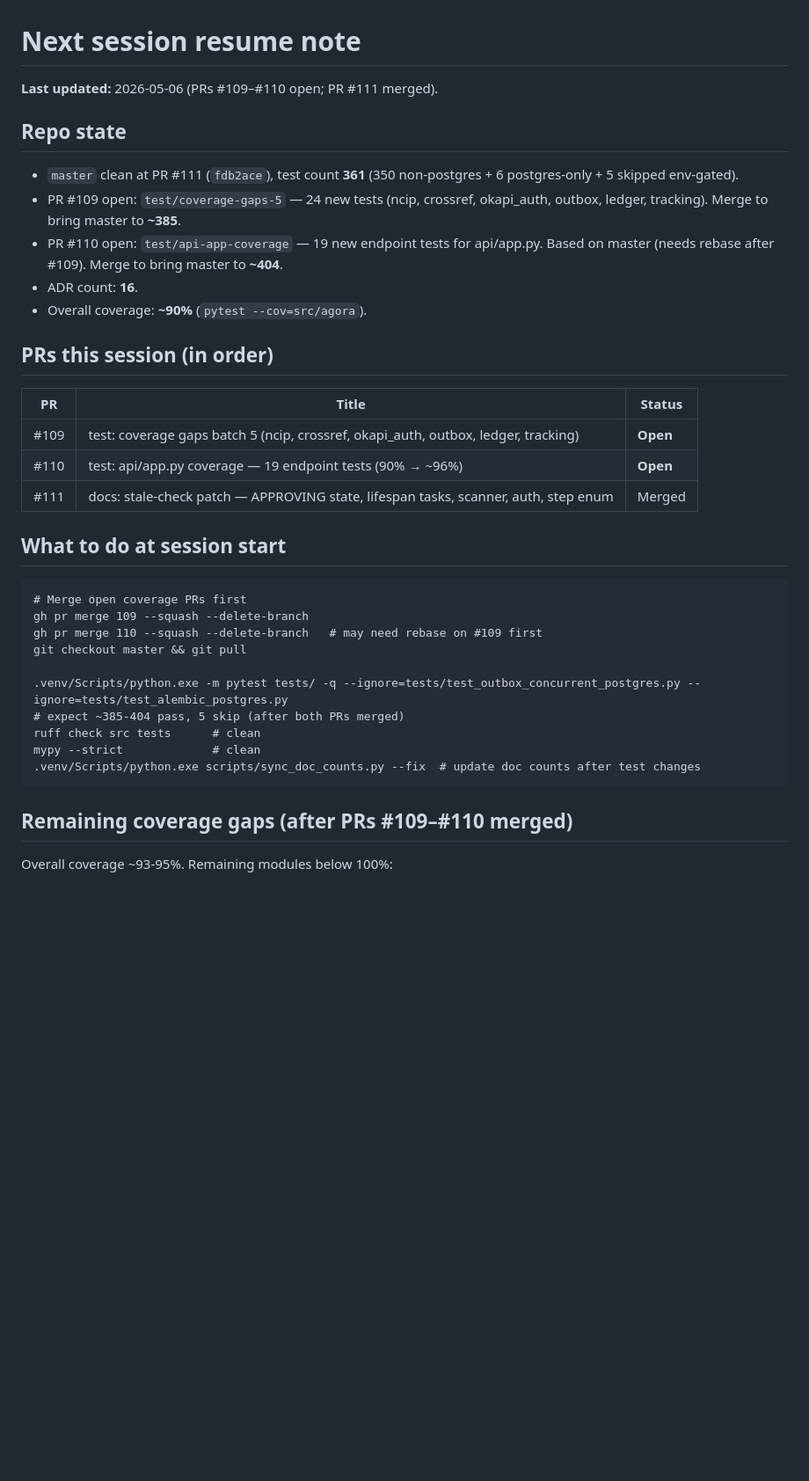
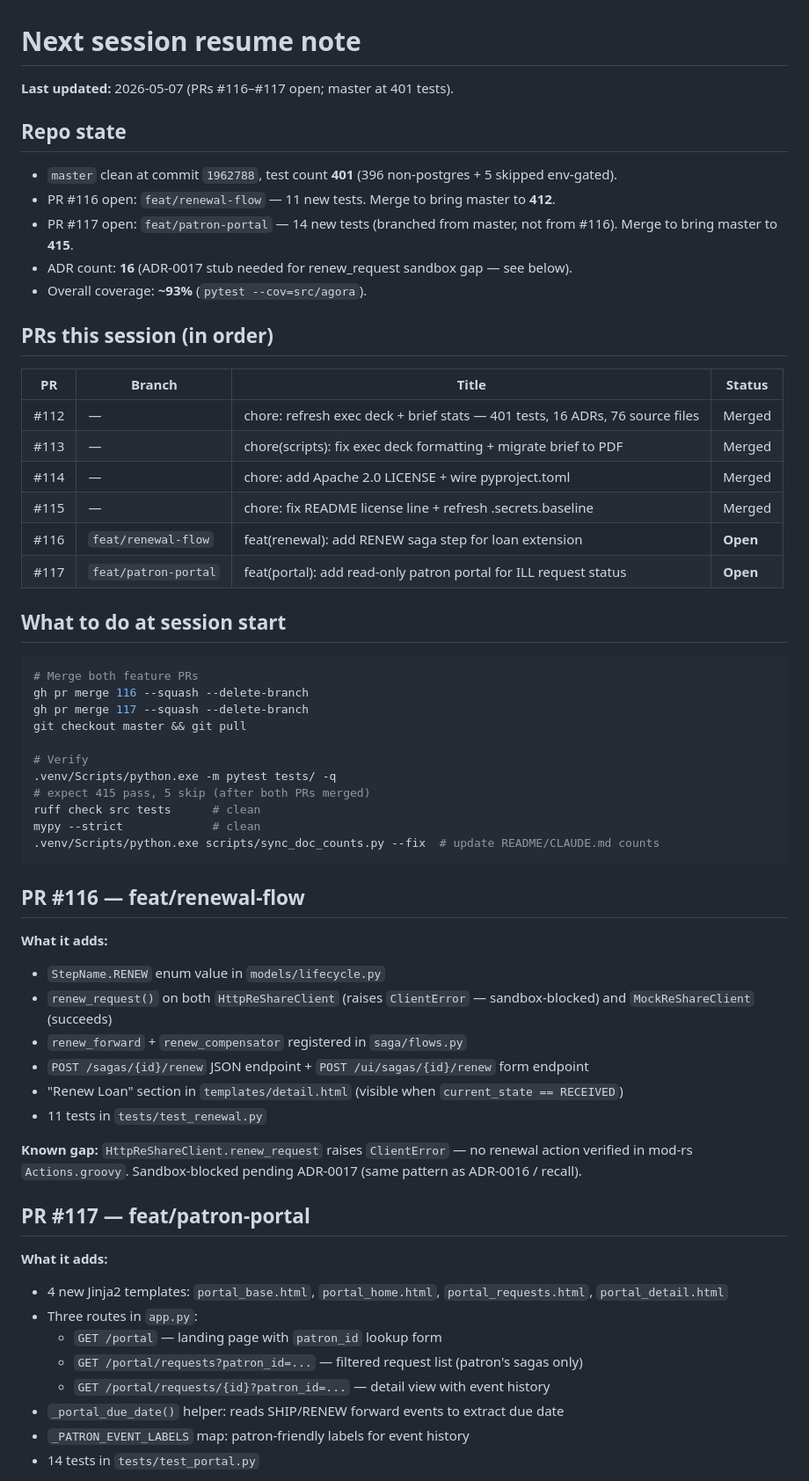
Before and after one commit to gmanch94/agora, a Markdown page: NEXT_SESSION.md, the part around one of its changes. Shown at 88% size. GitHub-like rendering; blank space fills up the shorter version.

````diff
--- a/NEXT_SESSION.md
+++ b/NEXT_SESSION.md
@@ -1,39 +1,63 @@
 # Next session resume note
 
-**Last updated:** 2026-05-06 (PRs #109–#110 open; PR #111 merged).
+**Last updated:** 2026-05-07 (PRs #116–#117 open; master at 401 tests).
 
 ## Repo state
 
-- `master` clean at PR #111 (`fdb2ace`), test count **361** (350 non-postgres + 6 postgres-only + 5 skipped env-gated).
-- PR #109 open: `test/coverage-gaps-5` — 24 new tests (ncip, crossref, okapi_auth, outbox, ledger, tracking). Merge to bring master to **~385**.
-- PR #110 open: `test/api-app-coverage` — 19 new endpoint tests for api/app.py. Based on master (needs rebase after #109). Merge to bring master to **~404**.
-- ADR count: **16**.
-- Overall coverage: **~90%** (`pytest --cov=src/agora`).
+- `master` clean at commit `1962788`, test count **401** (396 non-postgres + 5 skipped env-gated).
+- PR #116 open: `feat/renewal-flow` — 11 new tests. Merge to bring master to **412**.
+- PR #117 open: `feat/patron-portal` — 14 new tests (branched from master, not from #116). Merge to bring master to **415**.
+- ADR count: **16** (ADR-0017 stub needed for renew_request sandbox gap — see below).
+- Overall coverage: **~93%** (`pytest --cov=src/agora`).
 
 ## PRs this session (in order)
 
-| PR | Title | Status |
-|----|-------|--------|
-| #109 | test: coverage gaps batch 5 (ncip, crossref, okapi_auth, outbox, ledger, tracking) | **Open** |
-| #110 | test: api/app.py coverage — 19 endpoint tests (90% → ~96%) | **Open** |
-| #111 | docs: stale-check patch — APPROVING state, lifespan tasks, scanner, auth, step enum | Merged |
+| PR | Branch | Title | Status |
+|----|--------|-------|--------|
+| #112 | — | chore: refresh exec deck + brief stats — 401 tests, 16 ADRs, 76 source files | Merged |
+| #113 | — | chore(scripts): fix exec deck formatting + migrate brief to PDF | Merged |
+| #114 | — | chore: add Apache 2.0 LICENSE + wire pyproject.toml | Merged |
+| #115 | — | chore: fix README license line + refresh .secrets.baseline | Merged |
+| #116 | `feat/renewal-flow` | feat(renewal): add RENEW saga step for loan extension | **Open** |
+| #117 | `feat/patron-portal` | feat(portal): add read-only patron portal for ILL request status | **Open** |
 
 ## What to do at session start
 
-```
-# Merge open coverage PRs first
-gh pr merge 109 --squash --delete-branch
-gh pr merge 110 --squash --delete-branch   # may need rebase on #109 first
+```bash
+# Merge both feature PRs
+gh pr merge 116 --squash --delete-branch
+gh pr merge 117 --squash --delete-branch
 git checkout master && git pull
 
-.venv/Scripts/python.exe -m pytest tests/ -q --ignore=tests/test_outbox_concurrent_postgres.py --ignore=tests/test_alembic_postgres.py
-# expect ~385-404 pass, 5 skip (after both PRs merged)
+# Verify
+.venv/Scripts/python.exe -m pytest tests/ -q
+# expect 415 pass, 5 skip (after both PRs merged)
 ruff check src tests      # clean
 mypy --strict             # clean
-.venv/Scripts/python.exe scripts/sync_doc_counts.py --fix  # update doc counts after test changes
+.venv/Scripts/python.exe scripts/sync_doc_counts.py --fix  # update README/CLAUDE.md counts
 ```
 
-## Remaining coverage gaps (after PRs #109–#110 merged)
+## PR #116 — feat/renewal-flow
 
-Overall coverage ~93-95%. Remaining modules below 100%:
+**What it adds:**
+- `StepName.RENEW` enum value in `models/lifecycle.py`
+- `renew_request()` on both `HttpReShareClient` (raises `ClientError` — sandbox-blocked) and `MockReShareClient` (succeeds)
+- `renew_forward` + `renew_compensator` registered in `saga/flows.py`
+- `POST /sagas/{id}/renew` JSON endpoint + `POST /ui/sagas/{id}/renew` form endpoint
+- "Renew Loan" section in `templates/detail.html` (visible when `current_state == RECEIVED`)
+- 11 tests in `tests/test_renewal.py`
 
+**Known gap:** `HttpReShareClient.renew_request` raises `ClientError` — no renewal action verified in mod-rs `Actions.groovy`. Sandbox-blocked pending ADR-0017 (same pattern as ADR-0016 / recall).
+
+## PR #117 — feat/patron-portal
+
+**What it adds:**
+- 4 new Jinja2 templates: `portal_base.html`, `portal_home.html`, `portal_requests.html`, `portal_detail.html`
+- Three routes in `app.py`:
+  - `GET /portal` — landing page with `patron_id` lookup form
+  - `GET /portal/requests?patron_id=...` — filtered request list (patron's sagas only)
+  - `GET /portal/requests/{id}?patron_id=...` — detail view with event history
+- `_portal_due_date()` helper: reads SHIP/RENEW forward events to extract due date
+- `_PATRON_EVENT_LABELS` map: patron-friendly labels for event history
+- 14 tests in `tests/test_portal.py`
+
````
Also changed, not shown: other parts of NEXT_SESSION.md (+26 -50 lines).
